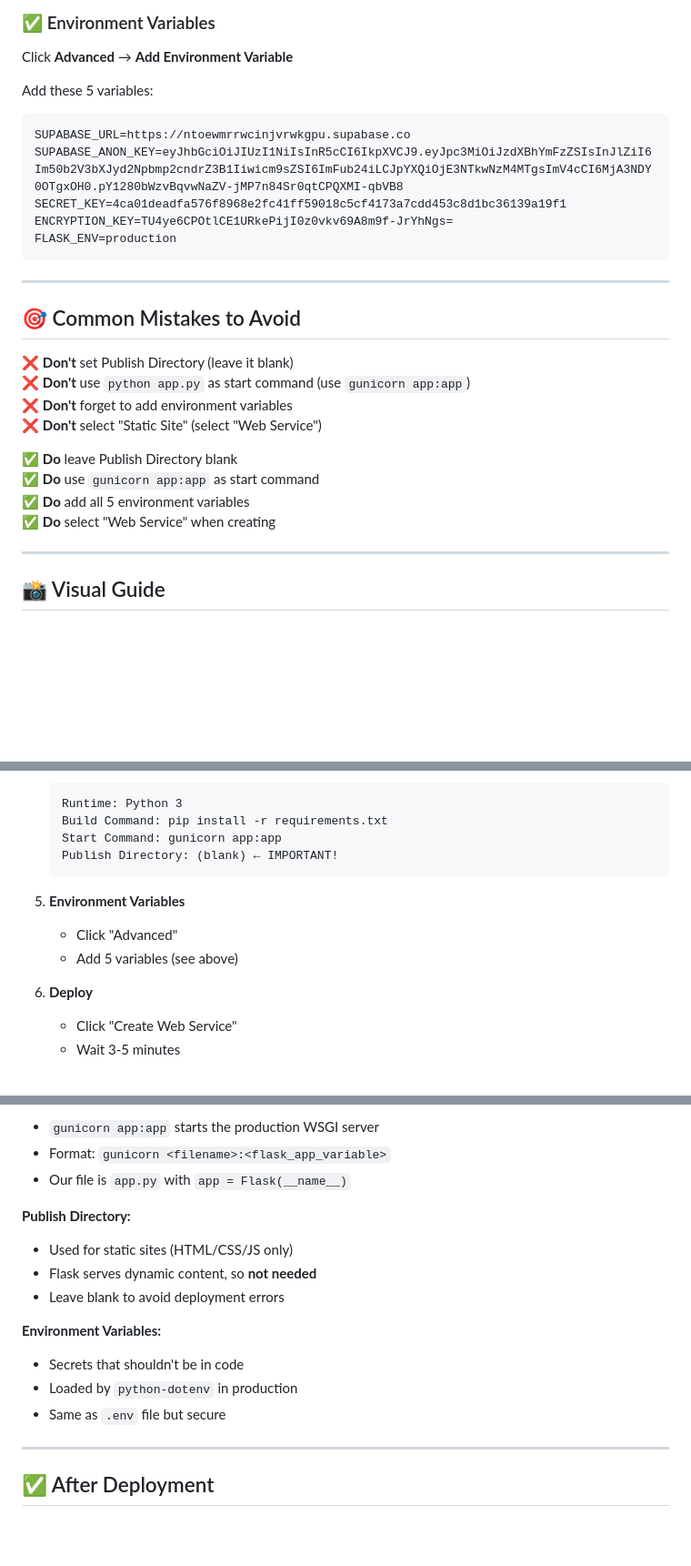
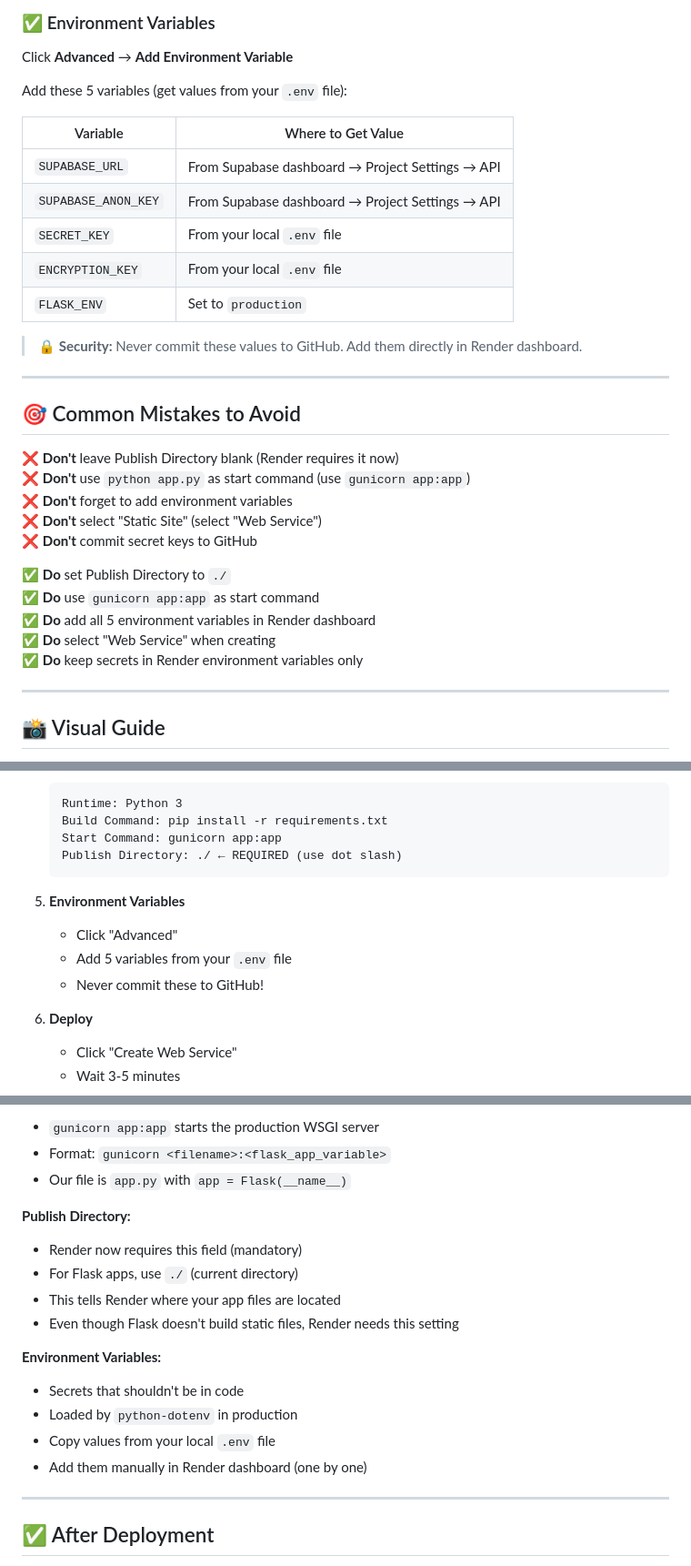
Before and after one commit to deadhearth01/glogin-nopass, a Markdown page: RENDER_CONFIG.md, 3 parts joined by grey strips. Shown: that part at 91% size. Drawn GitHub-style; blank space fills up the shorter version.

````diff
--- a/RENDER_CONFIG.md
+++ b/RENDER_CONFIG.md
@@ -42,29 +42,33 @@ Choose one:
 
 Click **Advanced** → **Add Environment Variable**
 
-Add these 5 variables:
+Add these 5 variables (get values from your `.env` file):
 
-```
-SUPABASE_URL=https://ntoewmrrwcinjvrwkgpu.supabase.co
-SUPABASE_ANON_KEY=eyJhbGciOiJIUzI1NiIsInR5cCI6IkpXVCJ9.eyJpc3MiOiJzdXBhYmFzZSIsInJlZiI6Im50b2V3bXJyd2Npbmp2cndrZ3B1Iiwicm9sZSI6ImFub24iLCJpYXQiOjE3NTkwNzM4MTgsImV4cCI6MjA3NDY0OTgxOH0.pY1280bWzvBqvwNaZV-jMP7n84Sr0qtCPQXMI-qbVB8
-SECRET_KEY=4ca01deadfa576f8968e2fc41ff59018c5cf4173a7cdd453c8d1bc36139a19f1
-ENCRYPTION_KEY=TU4ye6CPOtlCE1URkePijI0z0vkv69A8m9f-JrYhNgs=
-FLASK_ENV=production
-```
+| Variable | Where to Get Value |
+|----------|-------------------|
+| `SUPABASE_URL` | From Supabase dashboard → Project Settings → API |
+| `SUPABASE_ANON_KEY` | From Supabase dashboard → Project Settings → API |
+| `SECRET_KEY` | From your local `.env` file |
+| `ENCRYPTION_KEY` | From your local `.env` file |
+| `FLASK_ENV` | Set to `production` |
+
+> 🔒 **Security:** Never commit these values to GitHub. Add them directly in Render dashboard.
 
 ---
 
 ## 🎯 Common Mistakes to Avoid
 
-❌ **Don't** set Publish Directory (leave it blank)
+❌ **Don't** leave Publish Directory blank (Render requires it now)
 ❌ **Don't** use `python app.py` as start command (use `gunicorn app:app`)
 ❌ **Don't** forget to add environment variables
 ❌ **Don't** select "Static Site" (select "Web Service")
+❌ **Don't** commit secret keys to GitHub
 
-✅ **Do** leave Publish Directory blank
+✅ **Do** set Publish Directory to `./`
 ✅ **Do** use `gunicorn app:app` as start command
-✅ **Do** add all 5 environment variables
+✅ **Do** add all 5 environment variables in Render dashboard
 ✅ **Do** select "Web Service" when creating
+✅ **Do** keep secrets in Render environment variables only
 
 ---
 
@@ -91,12 +95,13 @@ FLASK_ENV=production
    Runtime: Python 3
    Build Command: pip install -r requirements.txt
    Start Command: gunicorn app:app
-   Publish Directory: (blank) ← IMPORTANT!
+   Publish Directory: ./ ← REQUIRED (use dot slash)
    ```
 
 5. **Environment Variables**
    - Click "Advanced"
-   - Add 5 variables (see above)
+   - Add 5 variables from your `.env` file
+   - Never commit these to GitHub!
 
 6. **Deploy**
    - Click "Create Web Service"
@@ -116,14 +121,16 @@ FLASK_ENV=production
 - Our file is `app.py` with `app = Flask(__name__)`
 
 **Publish Directory:**
-- Used for static sites (HTML/CSS/JS only)
-- Flask serves dynamic content, so **not needed**
-- Leave blank to avoid deployment errors
+- Render now requires this field (mandatory)
+- For Flask apps, use `./` (current directory)
+- This tells Render where your app files are located
+- Even though Flask doesn't build static files, Render needs this setting
 
 **Environment Variables:**
 - Secrets that shouldn't be in code
 - Loaded by `python-dotenv` in production
-- Same as `.env` file but secure
+- Copy values from your local `.env` file
+- Add them manually in Render dashboard (one by one)
 
 ---
 
````
Also changed, not shown: other parts of RENDER_CONFIG.md (+4 -4 lines), DEPLOYMENT.md (+16 -9 lines).
